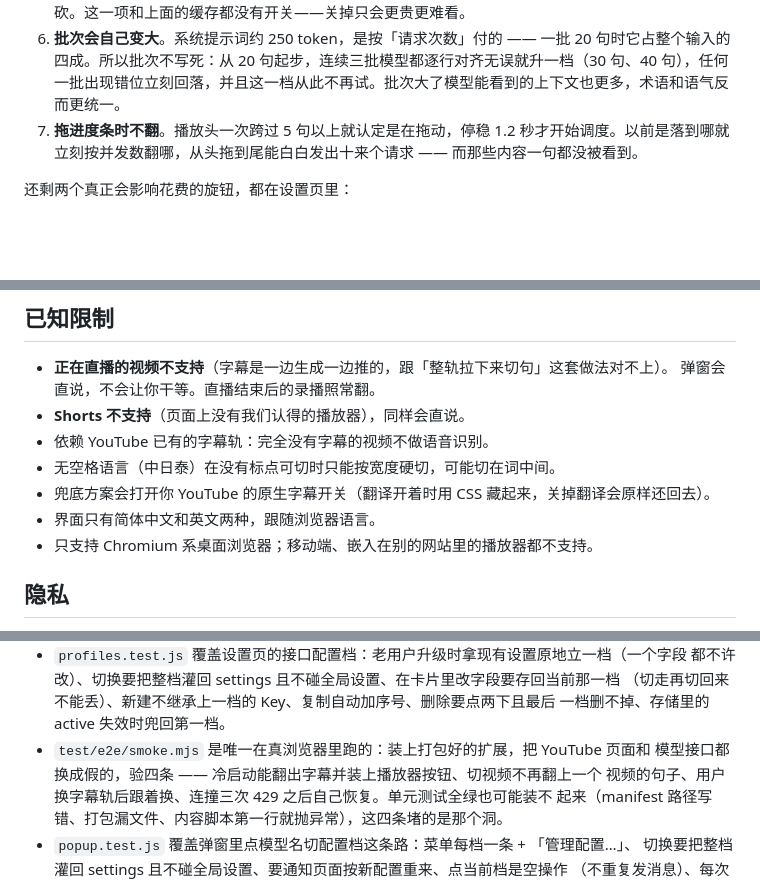
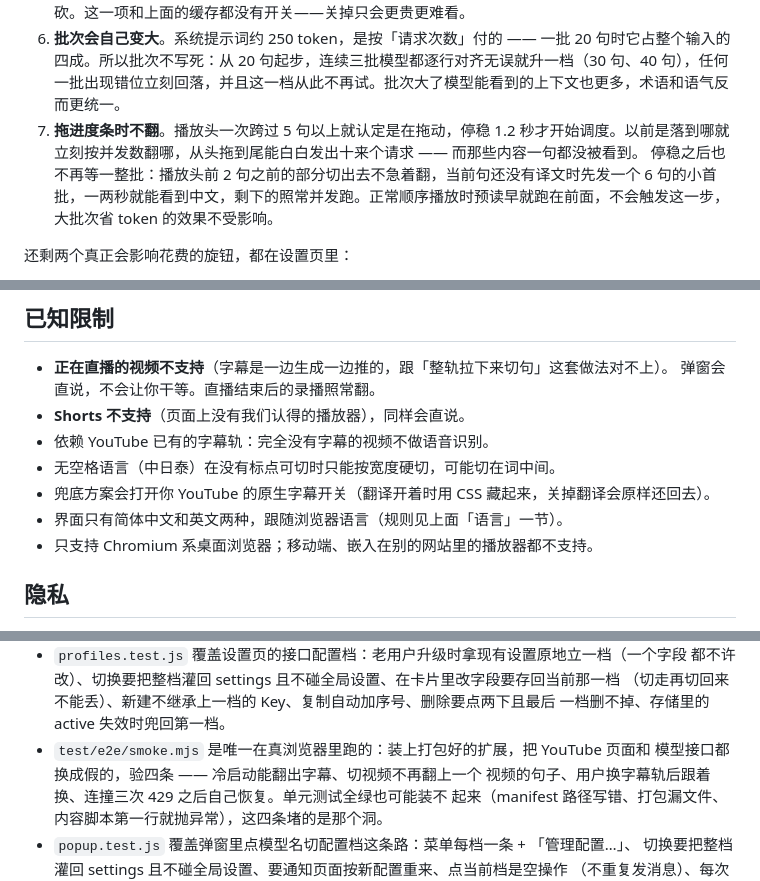
Before and after one commit to opengmail000-design527050/yt-sub-translate, a Markdown page: README.md, 3 parts joined by grey strips. Drawn GitHub-style; blank space fills up the shorter version.

```diff
--- a/README.md
+++ b/README.md
@@ -78,6 +80,7 @@
 5. **上下文按预算给，不堆叠**。每批前面带几句已经翻过的「原文 → 译文」（模型看得见自己上一批把 agent 译成了什么，术语和人称才跨批一致），约 110 token；后面再带下一批的开头原文，约 65 token，**但只发给没有标点的轨** —— 有标点时句子是按 `[.!?。！？]` 切的，批尾那一句本来就完整，给了也帮不上忙，跟下面第二节那两句 ASR 提示同一个道理。两块都按字符预算裁，超了从远的一头砍。这一项和上面的缓存都没有开关——关掉只会更贵更难看。
 6. **批次会自己变大**。系统提示词约 250 token，是按「请求次数」付的 —— 一批 20 句时它占整个输入的四成。所以批次不写死：从 20 句起步，连续三批模型都逐行对齐无误就升一档（30 句、40 句），任何一批出现错位立刻回落，并且这一档从此不再试。批次大了模型能看到的上下文也更多，术语和语气反而更统一。
 7. **拖进度条时不翻**。播放头一次跨过 5 句以上就认定是在拖动，停稳 1.2 秒才开始调度。以前是落到哪就立刻按并发数翻哪，从头拖到尾能白白发出十来个请求 —— 而那些内容一句都没被看到。
+   停稳之后也不再等一整批：播放头前 2 句之前的部分切出去不急着翻，当前句还没有译文时先发一个 6 句的小首批，一两秒就能看到中文，剩下的照常并发跑。正常顺序播放时预读早就跑在前面，不会触发这一步，大批次省 token 的效果不受影响。
 
 还剩两个真正会影响花费的旋钮，都在设置页里：
 
@@ -248,7 +252,7 @@ machine                           when you try to apply them
 - 依赖 YouTube 已有的字幕轨：完全没有字幕的视频不做语音识别。
 - 无空格语言（中日泰）在没有标点可切时只能按宽度硬切，可能切在词中间。
 - 兜底方案会打开你 YouTube 的原生字幕开关（翻译开着时用 CSS 藏起来，关掉翻译会原样还回去）。
-- 界面只有简体中文和英文两种，跟随浏览器语言。
+- 界面只有简体中文和英文两种，跟随浏览器语言（规则见上面「语言」一节）。
 - 只支持 Chromium 系桌面浏览器；移动端、嵌入在别的网站里的播放器都不支持。
 
 ## 隐私
@@ -341,7 +347,7 @@ node test/state.test.js   # 单独跑一个（需要先 npm run build）
   （切走再切回来不能丢）、新建不继承上一档的 Key、复制自动加序号、删除要点两下且最后
   一档删不掉、存储里的 active 失效时兜回第一档。
 - `test/e2e/smoke.mjs` 是唯一在真浏览器里跑的：装上打包好的扩展，把 YouTube 页面和
-  模型接口都换成假的，验四条 —— 冷启动能翻出字幕并装上播放器按钮、切视频不再翻上一个
+  模型接口都换成假的，验四条 —— 冷启动能翻出字幕、切视频不再翻上一个
   视频的句子、用户换字幕轨后跟着换、连撞三次 429 之后自己恢复。单元测试全绿也可能装不
   起来（manifest 路径写错、打包漏文件、内容脚本第一行就抛异常），这四条堵的是那个洞。
 - `popup.test.js` 覆盖弹窗里点模型名切配置档这条路：菜单每档一条 + 「管理配置…」、
```
Also changed, not shown: other parts of README.md (+10 -5 lines), CHANGELOG.md (+31 -0 lines).
